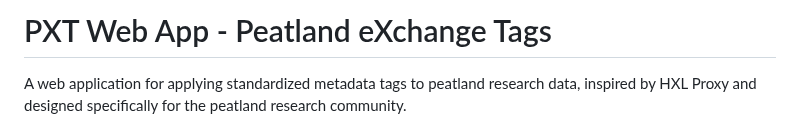
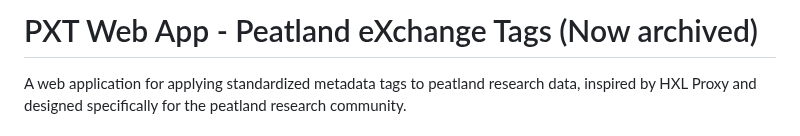
Before and after one commit to youngdm/PXT_web_app, a Markdown page: README.md, the part around the change. Rendered like a GitHub page.

Commit message:
Update project title to indicate archiving status

```diff
--- a/README.md
+++ b/README.md
@@ -1,4 +1,4 @@
-# PXT Web App - Peatland eXchange Tags
+# PXT Web App - Peatland eXchange Tags (Now archived)
 
 A web application for applying standardized metadata tags to peatland research data, inspired by HXL Proxy and designed specifically for the peatland research community.
 
```
